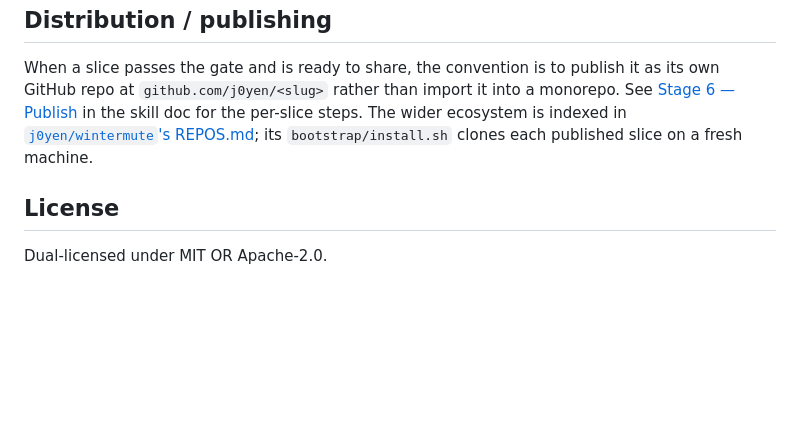
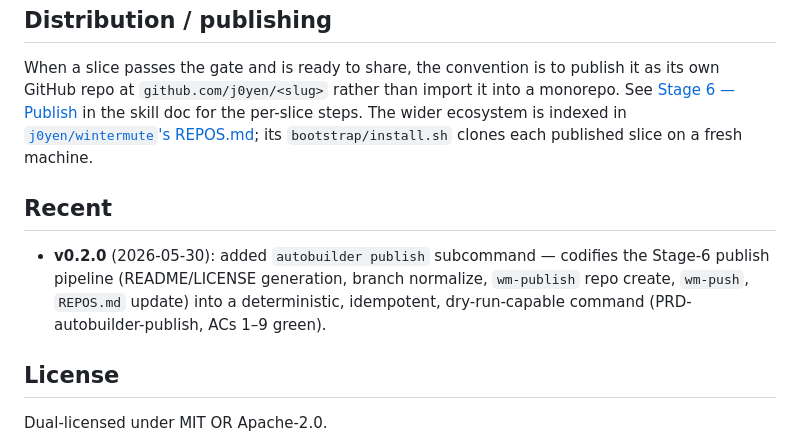
Before and after one commit to j0yen/autobuilder, a Markdown page: README.md, the part around the change. Drawn GitHub-style; blank space fills up the shorter version.

Commit message:
docs: add Recent section noting v0.2.0 publish subcommand

```diff
--- a/README.md
+++ b/README.md
@@ -203,6 +203,13 @@ in the skill doc for the per-slice steps. The wider ecosystem is indexed
 in [`j0yen/wintermute`'s REPOS.md](https://github.com/j0yen/wintermute/blob/master/REPOS.md);
 its `bootstrap/install.sh` clones each published slice on a fresh machine.
 
+## Recent
+
+- **v0.2.0** (2026-05-30): added `autobuilder publish` subcommand — codifies the
+  Stage-6 publish pipeline (README/LICENSE generation, branch normalize, `wm-publish`
+  repo create, `wm-push`, `REPOS.md` update) into a deterministic, idempotent,
+  dry-run-capable command (PRD-autobuilder-publish, ACs 1–9 green).
+
 ## License
 
 Dual-licensed under MIT OR Apache-2.0.
```
